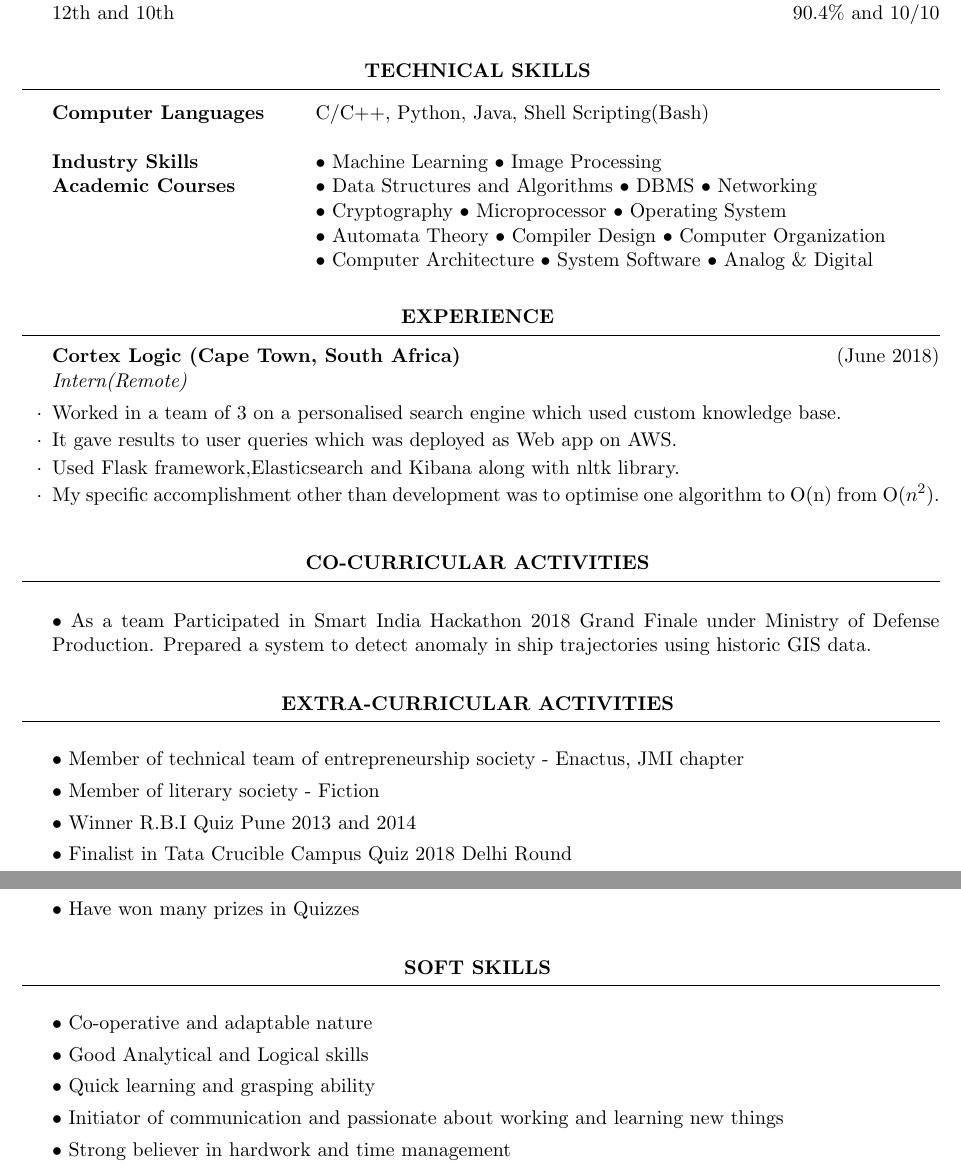
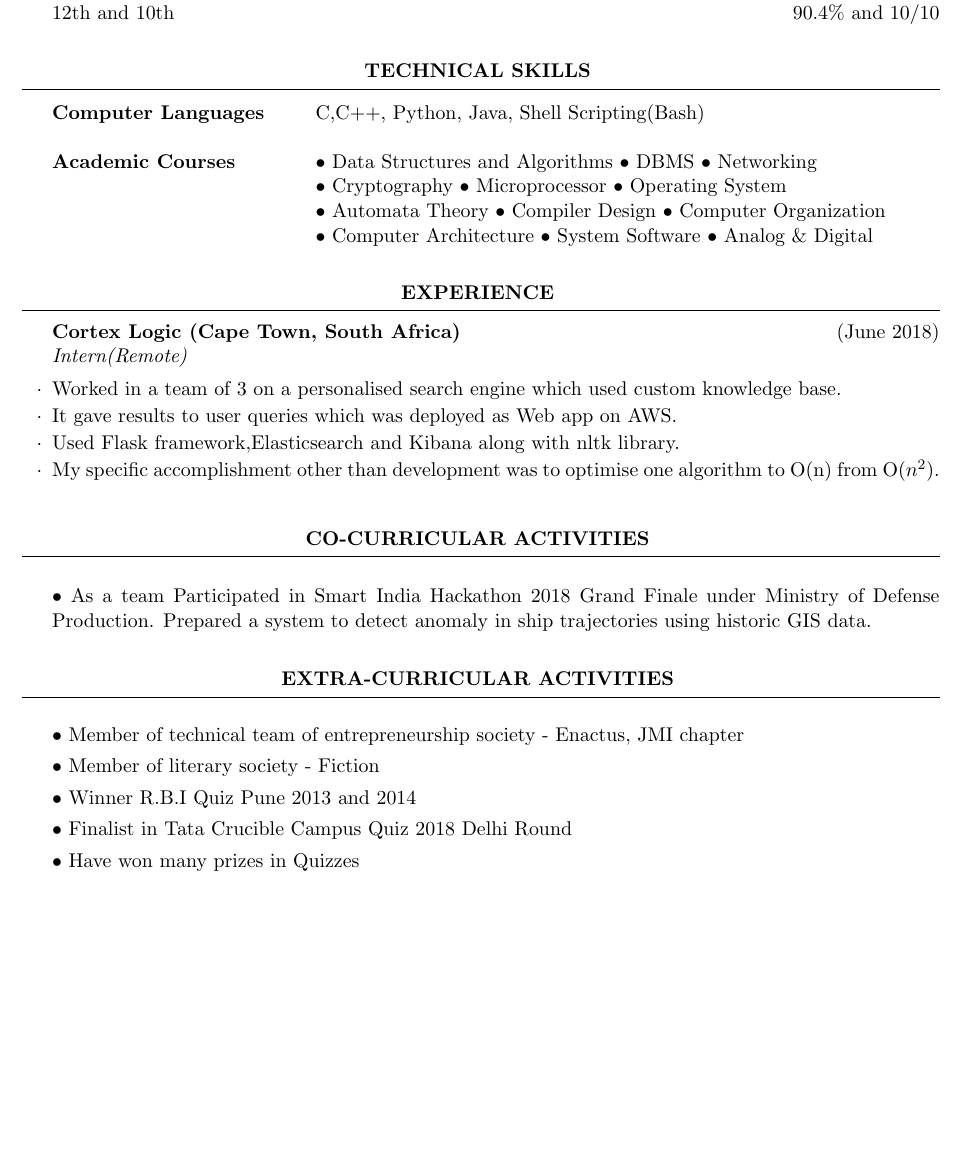
Before and after one commit to ankgitk/LaTeXResume, a LaTeX CV (Resume.tex): two parts of pages 1 and 2 of 2 before the commit and part of the page after it, the two joined at a grey line, cut so that both start at the same text, the shorter picture padded with empty space. Compiled offline with pdfLaTeX.

Commit message:
Updated to reduce length

```diff
--- a/Resume.tex
+++ b/Resume.tex
@@ -48,8 +48,8 @@ To acquire a challenging career with a solid Organisation utilizing the opportun
 \begin{rSection}{Technical Skills}
 
 \begin{tabular}{ @{} >{\bfseries}l @{\hspace{6ex}} l }
-Computer Languages &  C/C++, Python, Java, Shell Scripting(Bash) \\ \\
-Industry Skills & \textbullet \ Machine Learning \textbullet \ Image Processing \\
+Computer Languages &  C,C++, Python, Java, Shell Scripting(Bash) \\ \\
+%Industry Skills & \textbullet \ Machine Learning \textbullet \ Image Processing \\
 % Android App Development
 %\\ \\
 %Other Skills & \textbullet \ EEG \textbullet \ fMRI \textbullet \ Basics of Cognitive Sciences and %Brain Psychology
@@ -91,14 +91,14 @@ Academic Courses & \textbullet \ Data Structures and Algorithms \textbullet \ DB
 \end{rSection}
 
 %----------------------------------------------------------------------------------------
-\begin{rSection}{Soft Skills}
-  \itemsep -3pt
- \item \textbullet \ Co-operative and adaptable nature
- \item \textbullet \ Good Analytical and Logical skills
- \item \textbullet \ Quick learning and grasping ability
- \item \textbullet \ Initiator of communication and passionate about working and learning new things
- \item \textbullet \ Strong believer in hardwork and time management
-\end{rSection}
+%\begin{rSection}{Soft Skills}
+%  \itemsep -3pt
+% \item \textbullet \ Co-operative and adaptable nature
+% \item \textbullet \ Good Analytical and Logical skills
+% \item \textbullet \ Quick learning and grasping ability
+% \item \textbullet \ Initiator of communication and passionate about working and learning new things
+% \item \textbullet \ Strong believer in hardwork and time management
+%\end{rSection}
 
 
 
```
